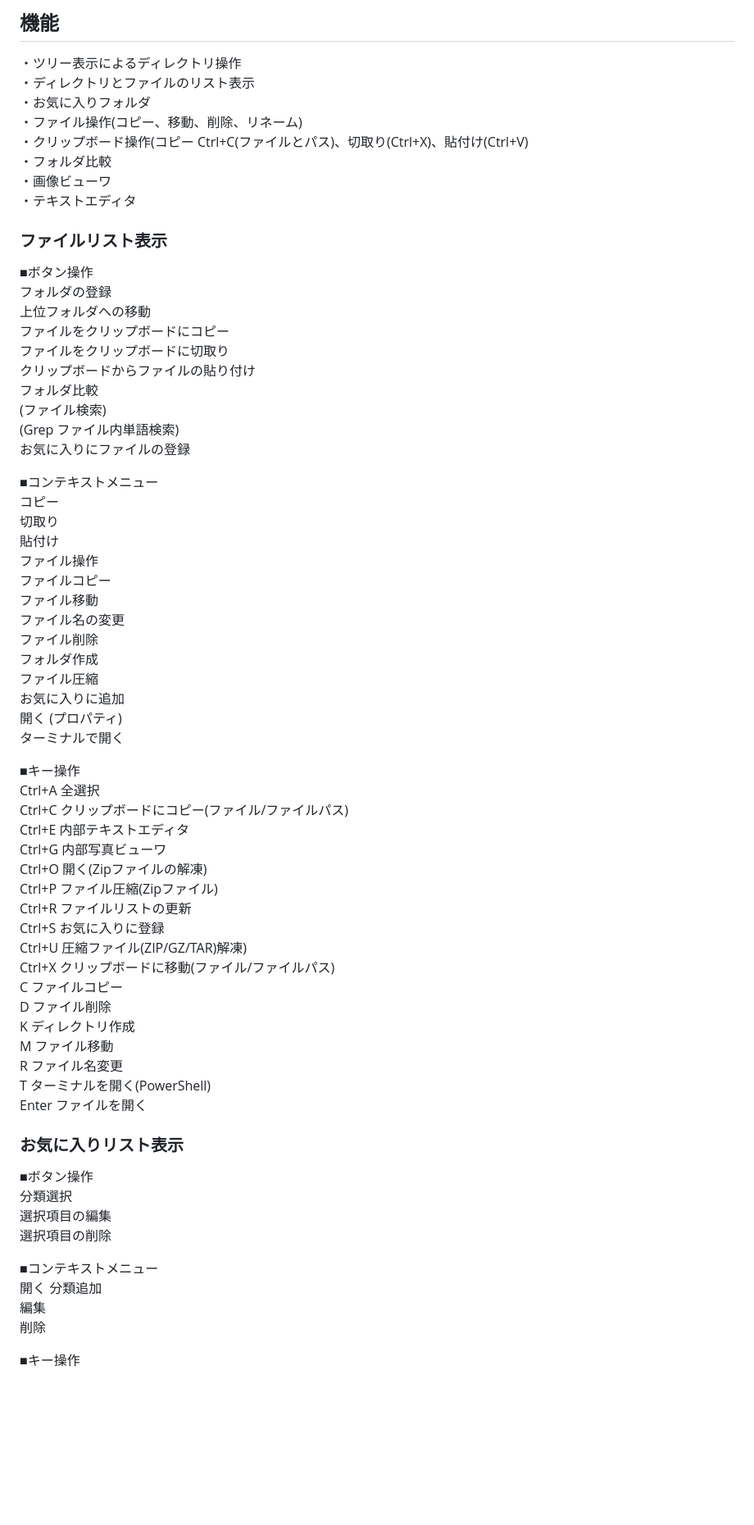
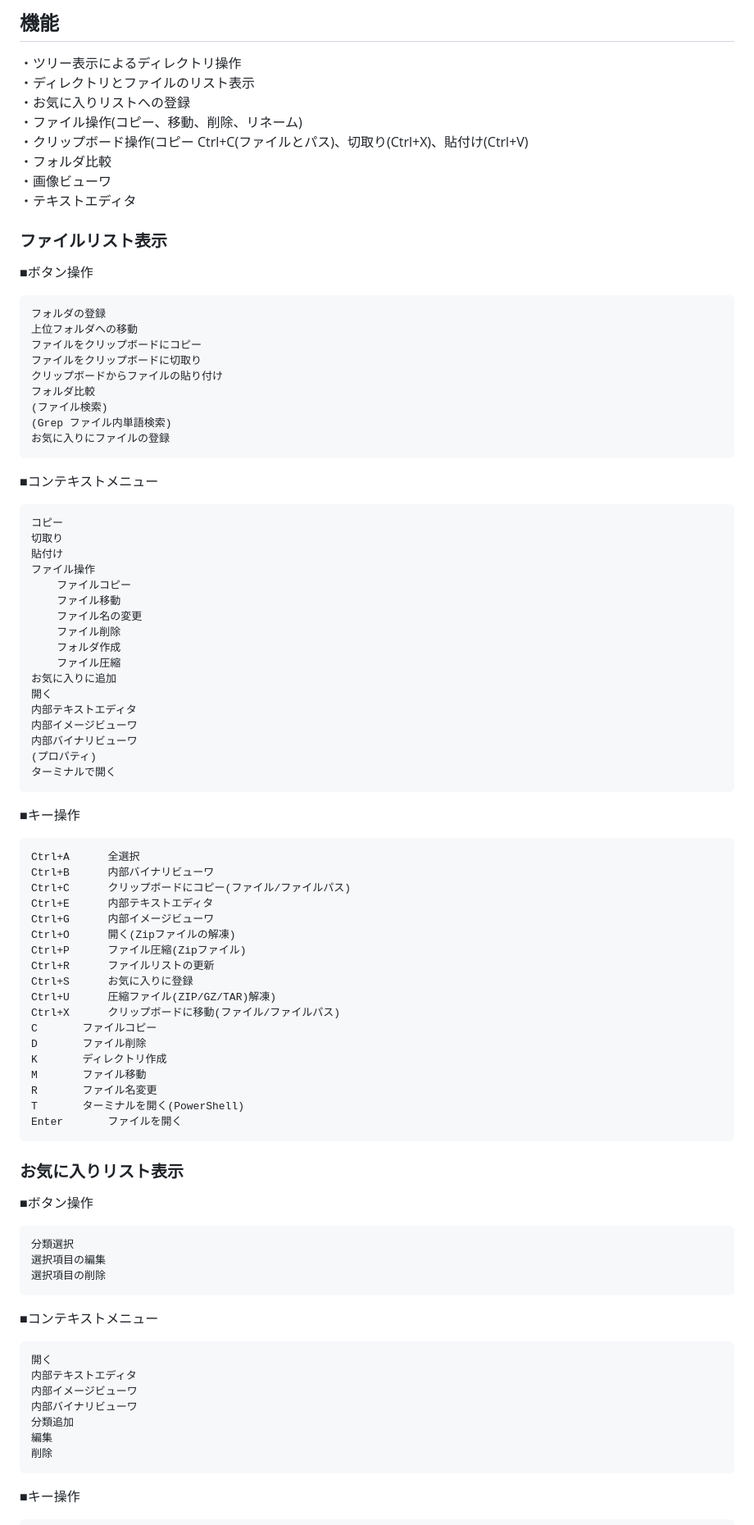
Before and after one commit to katsushigeyoshida/KFiler, a Markdown page: README.md, the part around one of its changes. Shown at 82% size. GitHub-like rendering; blank space fills up the shorter version.

````diff
--- a/README.md
+++ b/README.md
@@ -14,7 +17,7 @@
 ## 機能
 ・ツリー表示によるディレクトリ操作
 ・ディレクトリとファイルのリスト表示
-・お気に入りフォルダ
+・お気に入りリストへの登録
 ・ファイル操作(コピー、移動、削除、リネーム)
 ・クリップボード操作(コピー Ctrl+C(ファイルとパス)、切取り(Ctrl+X)、貼付け(Ctrl+V)
 ・フォルダ比較
@@ -23,6 +26,7 @@
 
 ### ファイルリスト表示
 ■ボタン操作
+```
 フォルダの登録
 上位フォルダへの移動
 ファイルをクリップボードにコピー
@@ -32,8 +36,9 @@
 (ファイル検索)
 (Grep ファイル内単語検索)
 お気に入りにファイルの登録
-
+```
 ■コンテキストメニュー
+```
 コピー
 切取り
 貼付け
@@ -46,40 +51,51 @@
 	ファイル圧縮
 お気に入りに追加
 開く
+内部テキストエディタ
+内部イメージビューワ
+内部バイナリビューワ
 (プロパティ)
 ターミナルで開く
-
+```
 ■キー操作
+```
 Ctrl+A		全選択
+Ctrl+B		内部バイナリビューワ
 Ctrl+C		クリップボードにコピー(ファイル/ファイルパス)
 Ctrl+E		内部テキストエディタ
-Ctrl+G		内部写真ビューワ
+Ctrl+G		内部イメージビューワ
 Ctrl+O		開く(Zipファイルの解凍)
 Ctrl+P		ファイル圧縮(Zipファイル)
 Ctrl+R		ファイルリストの更新
 Ctrl+S		お気に入りに登録
 Ctrl+U		圧縮ファイル(ZIP/GZ/TAR)解凍)
 Ctrl+X		クリップボードに移動(ファイル/ファイルパス)
-C			ファイルコピー
-D			ファイル削除
-K			ディレクトリ作成
-M			ファイル移動
-R			ファイル名変更
-T			ターミナルを開く(PowerShell)
+C		ファイルコピー
+D		ファイル削除
+K		ディレクトリ作成
+M		ファイル移動
+R		ファイル名変更
+T		ターミナルを開く(PowerShell)
 Enter		ファイルを開く
-
+```
 
 ### お気に入りリスト表示
 ■ボタン操作
+```
 分類選択
 選択項目の編集
 選択項目の削除
-
+```
 ■コンテキストメニュー
+```
 開く
+内部テキストエディタ
+内部イメージビューワ
+内部バイナリビューワ
 分類追加
 編集
 削除
-
+```
 ■キー操作
+```
 Ctrl+A		全選択
````
Also changed, not shown: other parts of README.md (+13 -8 lines), Image/download.png (added), 12 other files.
